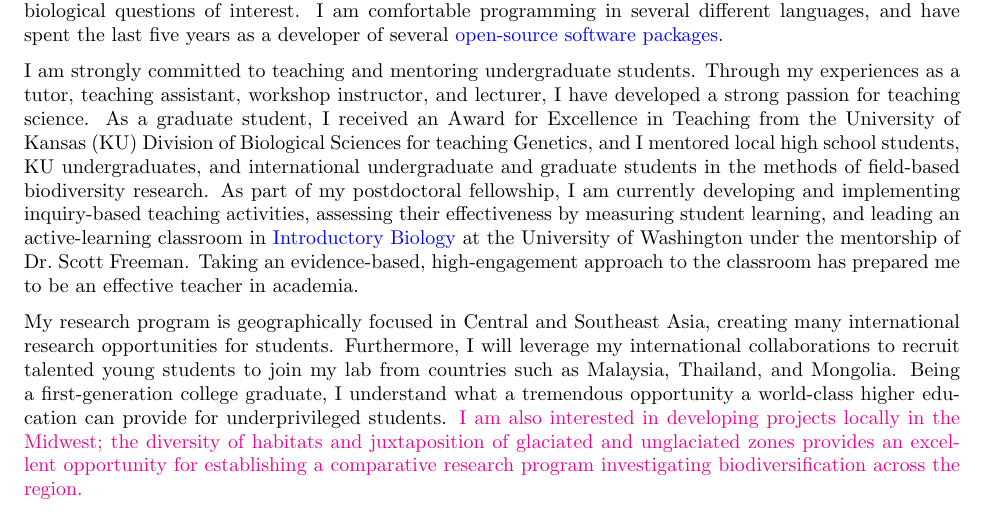
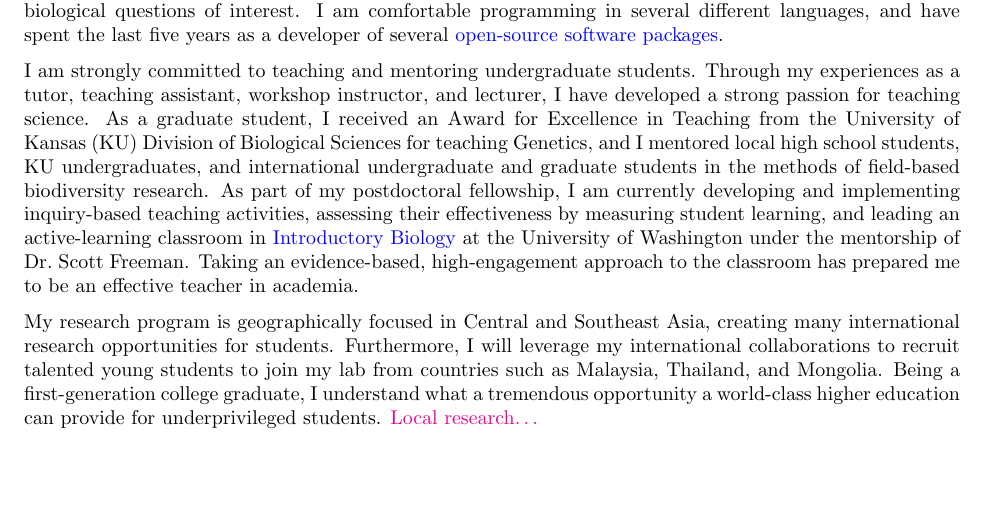
Before and after one commit to joaks1/cover-letter-jro, a LaTeX letter (cover-letter-jro.tex): part of page 1 of 2, cut so that both start at the same text, the shorter picture padded with empty space. Compiled offline with pdfLaTeX.

Commit message:
Updating r1 template.

```diff
--- a/cover-letter-jro.tex
+++ b/cover-letter-jro.tex
@@ -172,10 +172,19 @@ Being a first-generation college graduate, I understand what a tremendous
 opportunity a world-class higher education can provide for underprivileged
 students.
 \highlight{
-I am also interested in developing projects locally in the Midwest; the
-diversity of habitats and juxtaposition of glaciated and unglaciated zones
-provides an excellent opportunity for establishing a comparative research
-program investigating biodiversification across the region.
+    Local research\ldots
+% I am also interested in developing projects locally in the Pacific Northwest;
+% the diversity of habitats across this region provide an excellent opportunity
+% for establishing a comparative research program investigating the
+% diversification of the region's rich biota.
+% I am also interested in developing projects locally along the Pacific Coast;
+% the diversity of habitats across California and offshore islands provide an
+% excellent opportunity for establishing a comparative research program
+% investigating biodiversification across the region.
+% I am also interested in developing projects locally in the Upper Midwest; the
+% diversity of habitats and juxtaposition of glaciated and unglaciated zones
+% provides an excellent opportunity for establishing a comparative research
+% program investigating biodiversification across the region.
 }
 % Such work would create many local projects for undergraduate students to
 % complement international opportunities.
```
